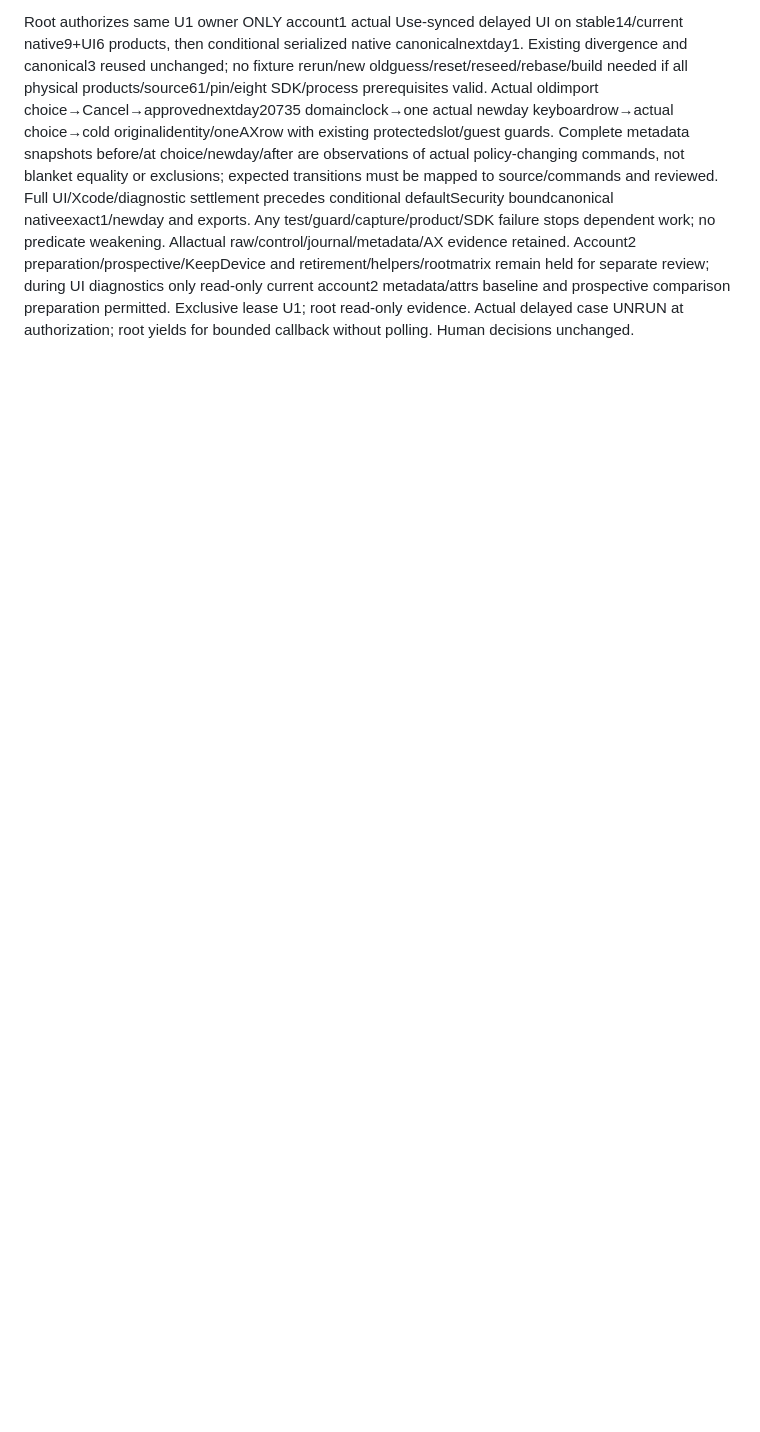
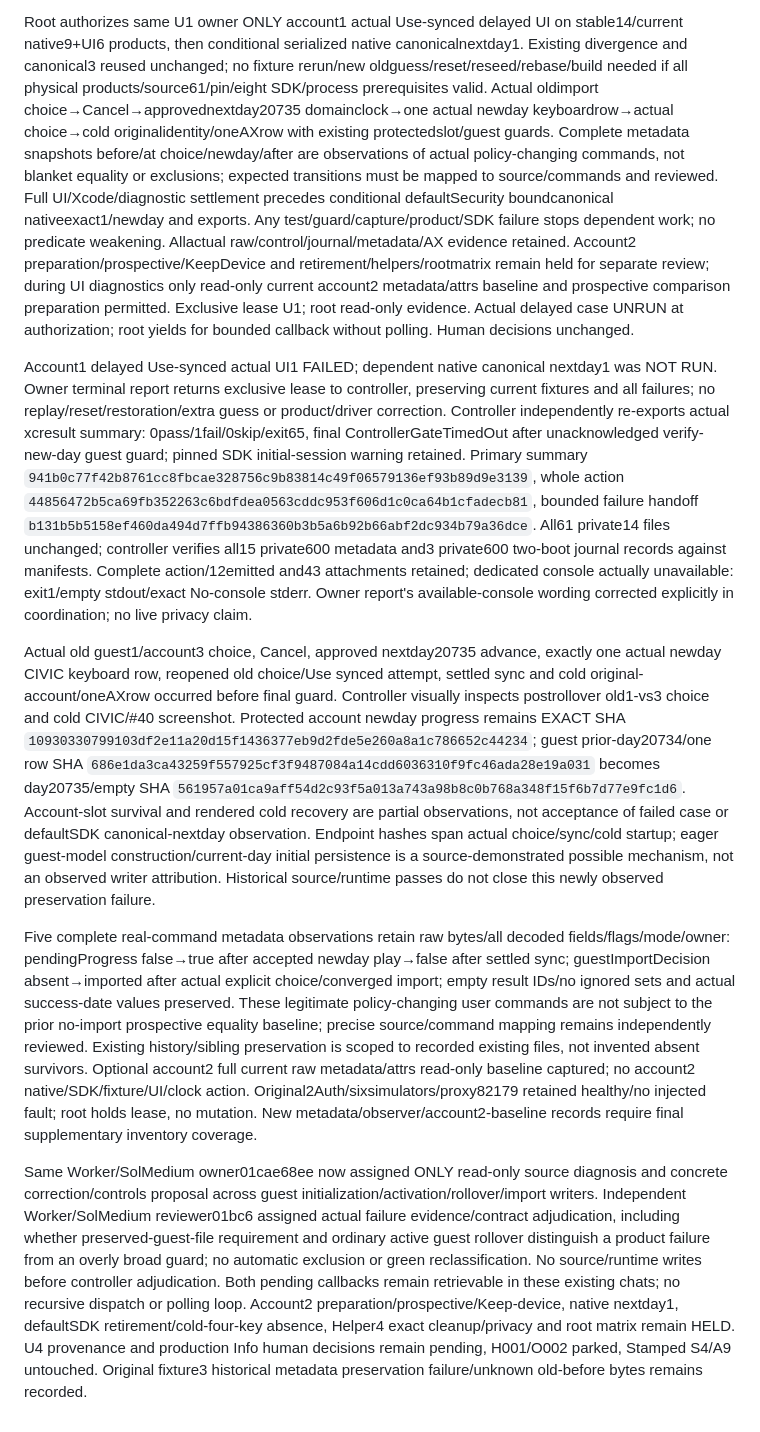
Before and after one commit to TJZine/gridrace, a Markdown page: docs/plans/2026-10-08-comprehensive-review-remediation.md, the part around the change. Drawn GitHub-style; blank space fills up the shorter version.

Commit message:
docs(plan): record delayed choice preservation failure

```diff
--- a/docs/plans/2026-10-08-comprehensive-review-remediation.md
+++ b/docs/plans/2026-10-08-comprehensive-review-remediation.md
@@ -673,3 +673,12 @@ Actual default SDK originalidentity/fullwire canonical3 and local/guestone-third
 Reviewer01bc6 actual prospective account1 interval terminal ACCEPT; controller adjudicates ACCEPT for NEW measured baseline only. Four raw metadata observations byte-identical/no date advance, all15 hashes/private modes/decoded/context/marker/host fixtures/canonical3+existingguestone/actual1pass0fail0skip/no warnings accepted. Historical metadata preservation failure and old-before-unavailable remain unclosed; no attribution/transient/TOCTOU/cancellation/OS/device/provider/cleanup/privacy acceptance. Reviewer notes composed account2 preservation assertion lacked separate afterartifact. Root supplies NEW read-only CURRENT comparison (not falsely an earlier exact-finish snapshot): `account-2-after-account-1-prospective-preservation.json` private600 SHA `7412a73449d4a3ddbd2a67da74df7a85a437fd42d3eb5b75ec13076b869d810f`, actual original B9E6 current container/all3guest-account files/topology/manifest/finiteclock EXACTmatch prior account2 beforebasis. No Auth/native/build/data mutation in this supplemental read; final ALLinventory must include it.
 
 Root authorizes same U1 owner ONLY account1 actual Use-synced delayed UI on stable14/current native9+UI6 products, then conditional serialized native canonicalnextday1. Existing divergence and canonical3 reused unchanged; no fixture rerun/new oldguess/reset/reseed/rebase/build needed if all physical products/source61/pin/eight SDK/process prerequisites valid. Actual oldimport choice→Cancel→approvednextday20735 domainclock→one actual newday keyboardrow→actual choice→cold originalidentity/oneAXrow with existing protectedslot/guest guards. Complete metadata snapshots before/at choice/newday/after are observations of actual policy-changing commands, not blanket equality or exclusions; expected transitions must be mapped to source/commands and reviewed. Full UI/Xcode/diagnostic settlement precedes conditional defaultSecurity boundcanonical nativeexact1/newday and exports. Any test/guard/capture/product/SDK failure stops dependent work; no predicate weakening. Allactual raw/control/journal/metadata/AX evidence retained. Account2 preparation/prospective/KeepDevice and retirement/helpers/rootmatrix remain held for separate review; during UI diagnostics only read-only current account2 metadata/attrs baseline and prospective comparison preparation permitted. Exclusive lease U1; root read-only evidence. Actual delayed case UNRUN at authorization; root yields for bounded callback without polling. Human decisions unchanged.
+
+
+Account1 delayed Use-synced actual UI1 FAILED; dependent native canonical nextday1 was NOT RUN. Owner terminal report returns exclusive lease to controller, preserving current fixtures and all failures; no replay/reset/restoration/extra guess or product/driver correction. Controller independently re-exports actual xcresult summary: 0pass/1fail/0skip/exit65, final ControllerGateTimedOut after unacknowledged verify-new-day guest guard; pinned SDK initial-session warning retained. Primary summary `941b0c77f42b8761cc8fbcae328756c9b83814c49f06579136ef93b89d9e3139`, whole action `44856472b5ca69fb352263c6bdfdea0563cddc953f606d1c0ca64b1cfadecb81`, bounded failure handoff `b131b5b5158ef460da494d7ffb94386360b3b5a6b92b66abf2dc934b79a36dce`. All61 private14 files unchanged; controller verifies all15 private600 metadata and3 private600 two-boot journal records against manifests. Complete action/12emitted and43 attachments retained; dedicated console actually unavailable: exit1/empty stdout/exact No-console stderr. Owner report's available-console wording corrected explicitly in coordination; no live privacy claim.
+
+Actual old guest1/account3 choice, Cancel, approved nextday20735 advance, exactly one actual newday CIVIC keyboard row, reopened old choice/Use synced attempt, settled sync and cold original-account/oneAXrow occurred before final guard. Controller visually inspects postrollover old1-vs3 choice and cold CIVIC/#40 screenshot. Protected account newday progress remains EXACT SHA `10930330799103df2e11a20d15f1436377eb9d2fde5e260a8a1c786652c44234`; guest prior-day20734/one row SHA `686e1da3ca43259f557925cf3f9487084a14cdd6036310f9fc46ada28e19a031` becomes day20735/empty SHA `561957a01ca9aff54d2c93f5a013a743a98b8c0b768a348f15f6b7d77e9fc1d6`. Account-slot survival and rendered cold recovery are partial observations, not acceptance of failed case or defaultSDK canonical-nextday observation. Endpoint hashes span actual choice/sync/cold startup; eager guest-model construction/current-day initial persistence is a source-demonstrated possible mechanism, not an observed writer attribution. Historical source/runtime passes do not close this newly observed preservation failure.
+
+Five complete real-command metadata observations retain raw bytes/all decoded fields/flags/mode/owner: pendingProgress false→true after accepted newday play→false after settled sync; guestImportDecision absent→imported after actual explicit choice/converged import; empty result IDs/no ignored sets and actual success-date values preserved. These legitimate policy-changing user commands are not subject to the prior no-import prospective equality baseline; precise source/command mapping remains independently reviewed. Existing history/sibling preservation is scoped to recorded existing files, not invented absent survivors. Optional account2 full current raw metadata/attrs read-only baseline captured; no account2 native/SDK/fixture/UI/clock action. Original2Auth/sixsimulators/proxy82179 retained healthy/no injected fault; root holds lease, no mutation. New metadata/observer/account2-baseline records require final supplementary inventory coverage.
+
+Same Worker/SolMedium owner01cae68ee now assigned ONLY read-only source diagnosis and concrete correction/controls proposal across guest initialization/activation/rollover/import writers. Independent Worker/SolMedium reviewer01bc6 assigned actual failure evidence/contract adjudication, including whether preserved-guest-file requirement and ordinary active guest rollover distinguish a product failure from an overly broad guard; no automatic exclusion or green reclassification. No source/runtime writes before controller adjudication. Both pending callbacks remain retrievable in these existing chats; no recursive dispatch or polling loop. Account2 preparation/prospective/Keep-device, native nextday1, defaultSDK retirement/cold-four-key absence, Helper4 exact cleanup/privacy and root matrix remain HELD. U4 provenance and production Info human decisions remain pending, H001/O002 parked, Stamped S4/A9 untouched. Original fixture3 historical metadata preservation failure/unknown old-before bytes remains recorded.
```
